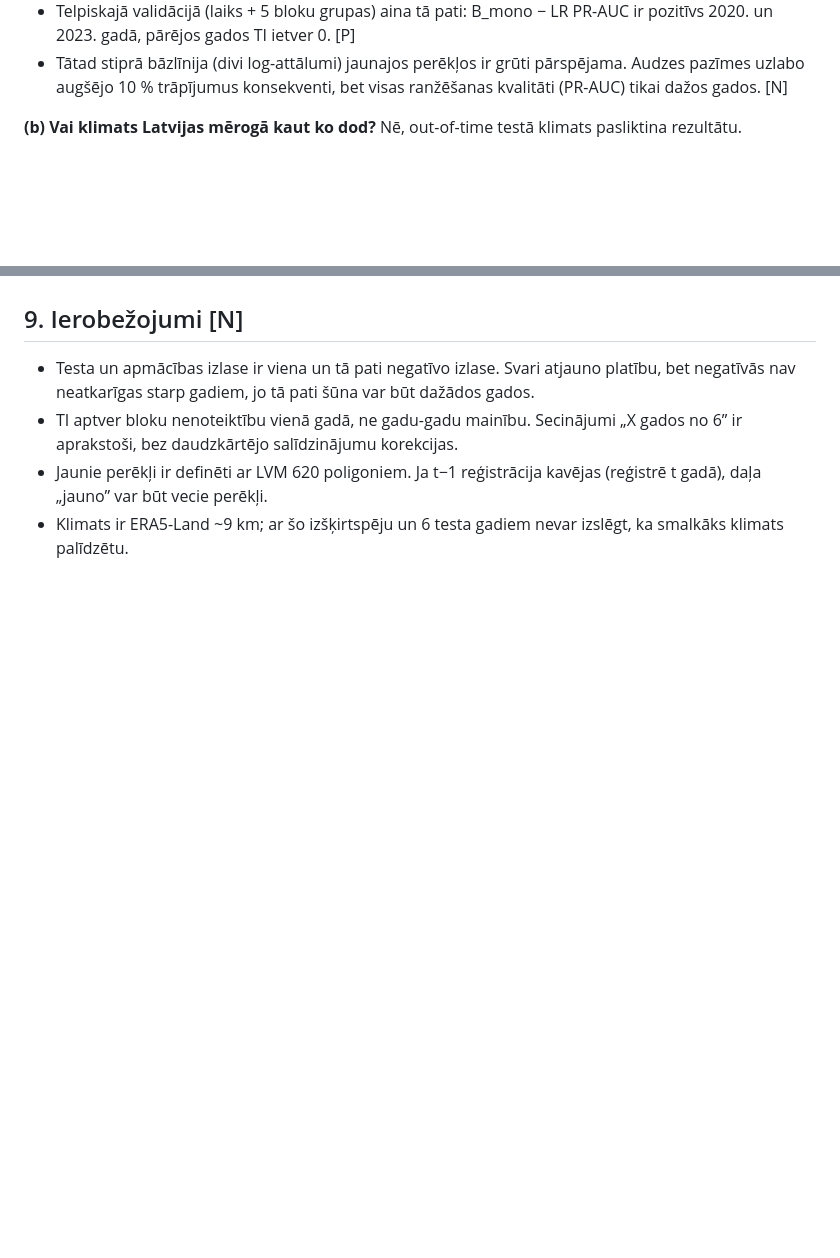
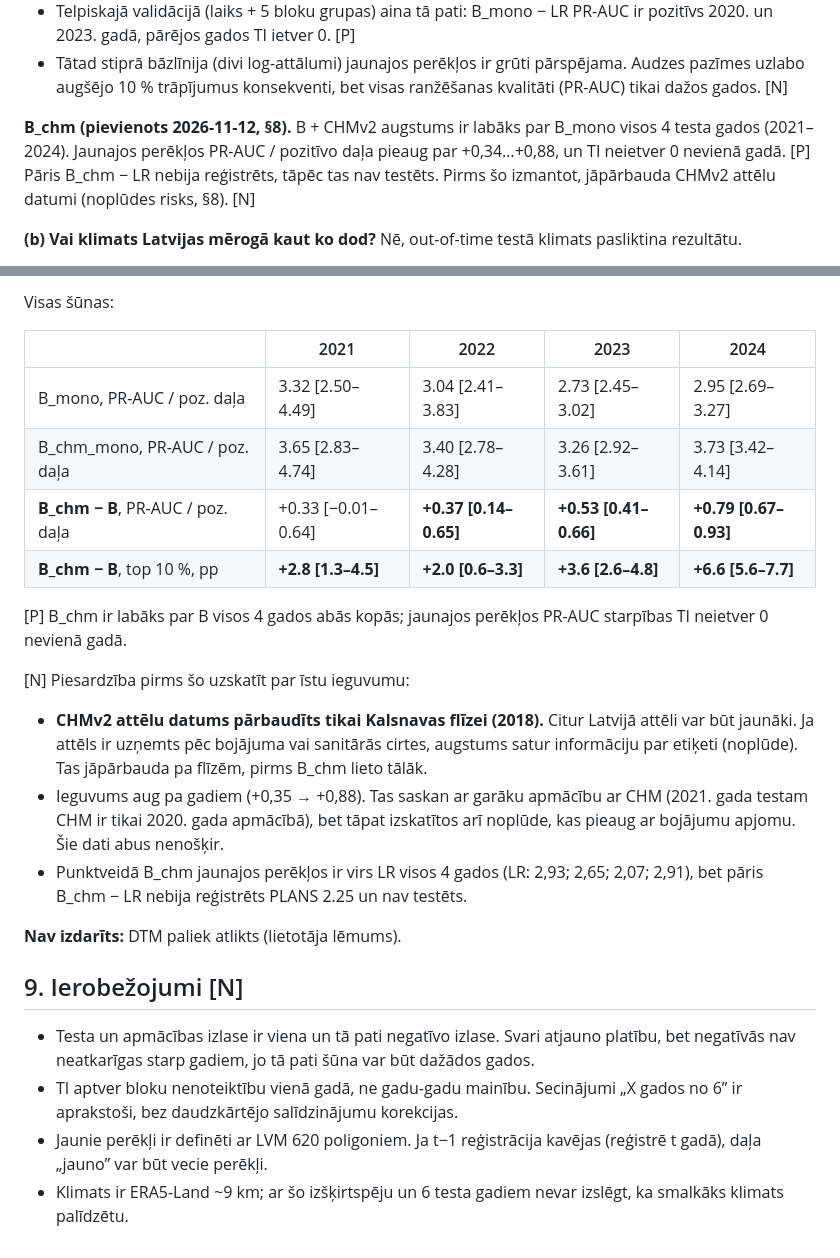
Before and after one commit to martins084/SateliteForestScan, a Markdown page: docs/RM_7b_MODELI.md, 2 parts joined by grey strips. GitHub-like rendering; blank space fills up the shorter version.

```diff
--- a/docs/RM_7b_MODELI.md
+++ b/docs/RM_7b_MODELI.md
@@ -23,6 +23,11 @@ Daļēji, un tas ir tikai **B_mono** (spiediens + audze).
   pārējos gados TI ietver 0. [P]
 - Tātad stiprā bāzlīnija (divi log-attālumi) jaunajos perēkļos ir grūti pārspējama. Audzes pazīmes uzlabo
   augšējo 10 % trāpījumus konsekventi, bet visas ranžēšanas kvalitāti (PR-AUC) tikai dažos gados. [N]
+
+**B_chm (pievienots 2026-11-12, §8).** B + CHMv2 augstums ir labāks par B_mono visos 4 testa gados (2021–2024).
+Jaunajos perēkļos PR-AUC / pozitīvo daļa pieaug par +0,34…+0,88, un TI neietver 0 nevienā gadā. [P] Pāris
+B_chm − LR nebija reģistrēts, tāpēc tas nav testēts. Pirms šo izmantot, jāpārbauda CHMv2 attēlu datumi (noplūdes
+risks, §8). [N]
 
 **(b) Vai klimats Latvijas mērogā kaut ko dod?** Nē, out-of-time testā klimats pasliktina rezultātu.
 - **C_mono − B_mono** ir negatīvs **visos 6 gados**.
@@ -382,3 +404,24 @@ Sk. §0 (d). Izlases skaiti pa blokiem × gadiem × slāņiem ir `rm7b_sample_co
+Visas šūnas:
+
+| | 2021 | 2022 | 2023 | 2024 |
+|---|---|---|---|---|
+| B_mono, PR-AUC / poz. daļa | 3.32 [2.50–4.49] | 3.04 [2.41–3.83] | 2.73 [2.45–3.02] | 2.95 [2.69–3.27] |
+| B_chm_mono, PR-AUC / poz. daļa | 3.65 [2.83–4.74] | 3.40 [2.78–4.28] | 3.26 [2.92–3.61] | 3.73 [3.42–4.14] |
+| **B_chm − B**, PR-AUC / poz. daļa | +0.33 [−0.01–0.64] | **+0.37 [0.14–0.65]** | **+0.53 [0.41–0.66]** | **+0.79 [0.67–0.93]** |
+| **B_chm − B**, top 10 %, pp | **+2.8 [1.3–4.5]** | **+2.0 [0.6–3.3]** | **+3.6 [2.6–4.8]** | **+6.6 [5.6–7.7]** |
+
+[P] B_chm ir labāks par B visos 4 gados abās kopās; jaunajos perēkļos PR-AUC starpības TI neietver 0 nevienā gadā.
+
+[N] Piesardzība pirms šo uzskatīt par īstu ieguvumu:
+- **CHMv2 attēlu datums pārbaudīts tikai Kalsnavas flīzei (2018).** Citur Latvijā attēli var būt jaunāki. Ja attēls
+  ir uzņemts pēc bojājuma vai sanitārās cirtes, augstums satur informāciju par etiķeti (noplūde). Tas jāpārbauda pa
+  flīzēm, pirms B_chm lieto tālāk.
+- Ieguvums aug pa gadiem (+0,35 → +0,88). Tas saskan ar garāku apmācību ar CHM (2021. gada testam CHM ir tikai
+  2020. gada apmācībā), bet tāpat izskatītos arī noplūde, kas pieaug ar bojājumu apjomu. Šie dati abus nenošķir.
+- Punktveidā B_chm jaunajos perēkļos ir virs LR visos 4 gados (LR: 2,93; 2,65; 2,07; 2,91), bet pāris B_chm − LR
+  nebija reģistrēts PLANS 2.25 un nav testēts.
+
+**Nav izdarīts:** DTM paliek atlikts (lietotāja lēmums).
 
 ## 9. Ierobežojumi [N]
 
```
Also changed, not shown: other parts of docs/RM_7b_MODELI.md (+29 -12 lines), docs/DATU_AVOTI.md (+16 -0 lines), docs/rm_figures/rm7b_metrikas_bchm.png (added), 1 other file.
